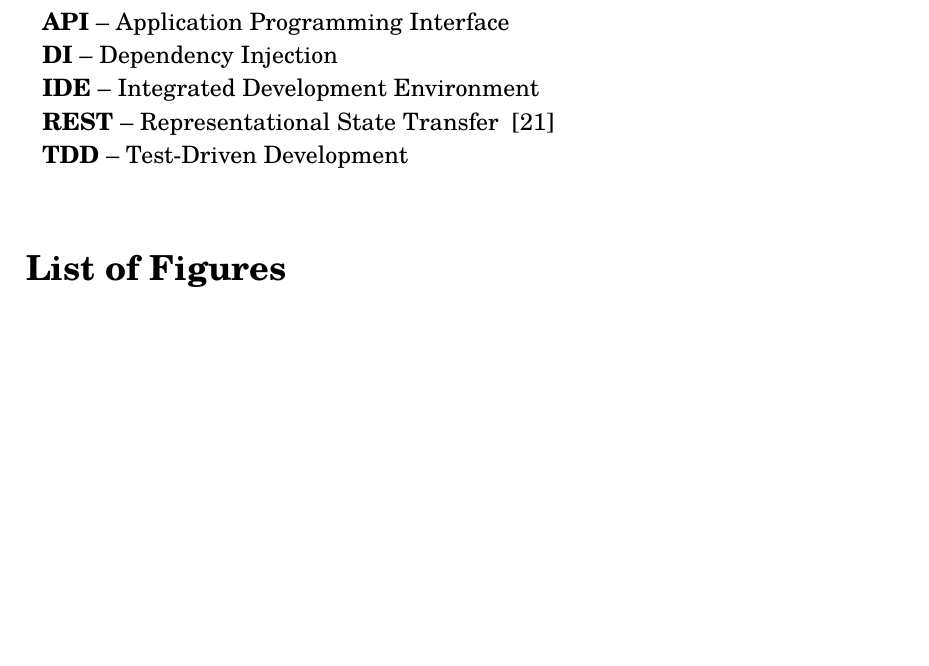
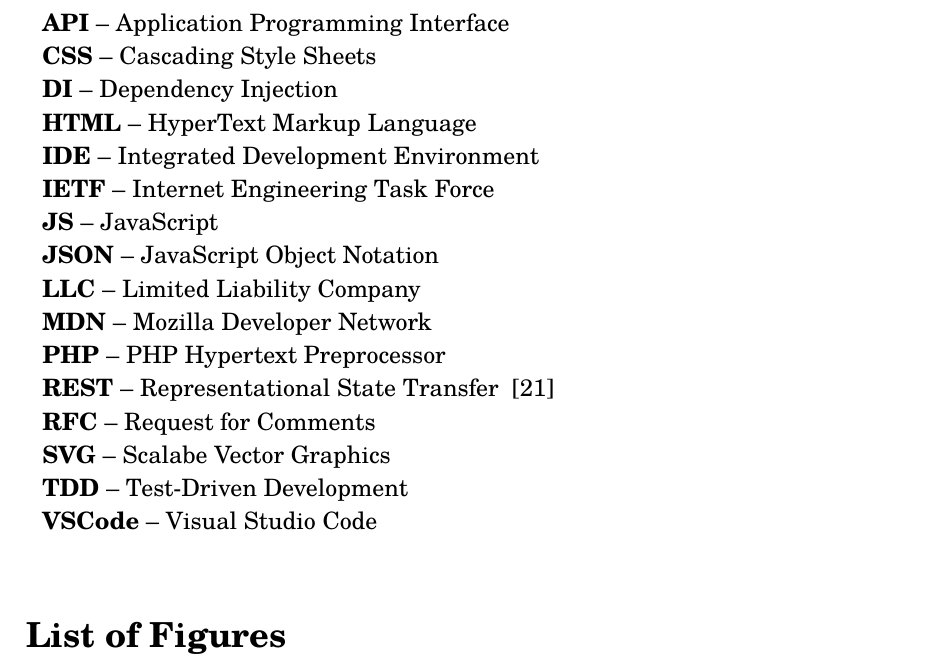
Before and after one commit to sewera/eng-thesis, a LaTeX thesis (main.tex, which reads section/meta/acronyms.tex): part of page 21 of 21, cut so that both start at the same text, the shorter picture padded with empty space. Compiled offline with pdfLaTeX.

Commit message:
feat: fill in acronyms

```diff
--- a/section/meta/acronyms.tex
+++ b/section/meta/acronyms.tex
@@ -2,7 +2,18 @@
 % TODO: Remember to sort acronyms alphabetically manually!
 \acronymlist
 \acronym{API}{Application Programming Interface}
+\acronym{CSS}{Cascading Style Sheets}
 \acronym{DI}{Dependency Injection}
+\acronym{HTML}{HyperText Markup Language}
 \acronym{IDE}{Integrated Development Environment}
+\acronym{IETF}{Internet Engineering Task Force}
+\acronym{JS}{JavaScript}
+\acronym{JSON}{JavaScript Object Notation}
+\acronym{LLC}{Limited Liability Company}
+\acronym{MDN}{Mozilla Developer Network}
+\acronym{PHP}{PHP Hypertext Preprocessor}
 \acronym{REST}{Representational State Transfer}~\cite{perrier_rest_2022}
+\acronym{RFC}{Request for Comments}
+\acronym{SVG}{Scalabe Vector Graphics}
 \acronym{TDD}{Test-Driven Development}
+\acronym{VSCode}{Visual Studio Code}
```
